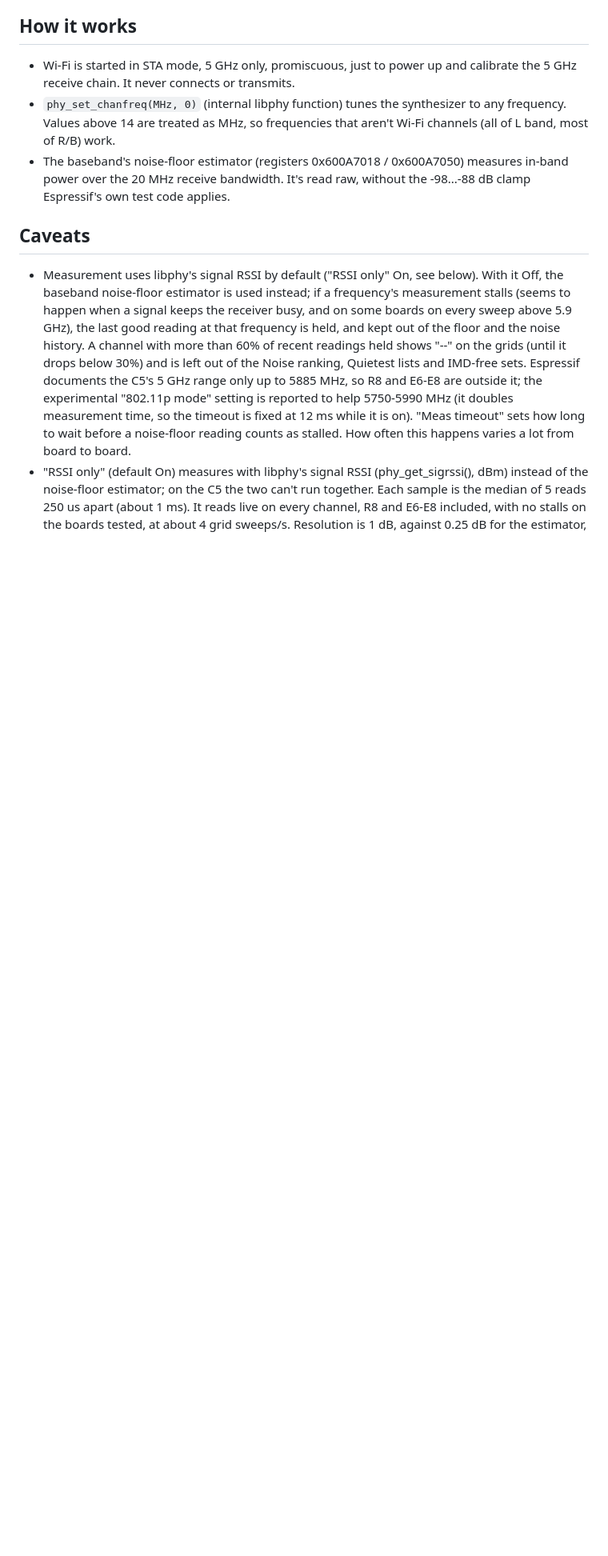
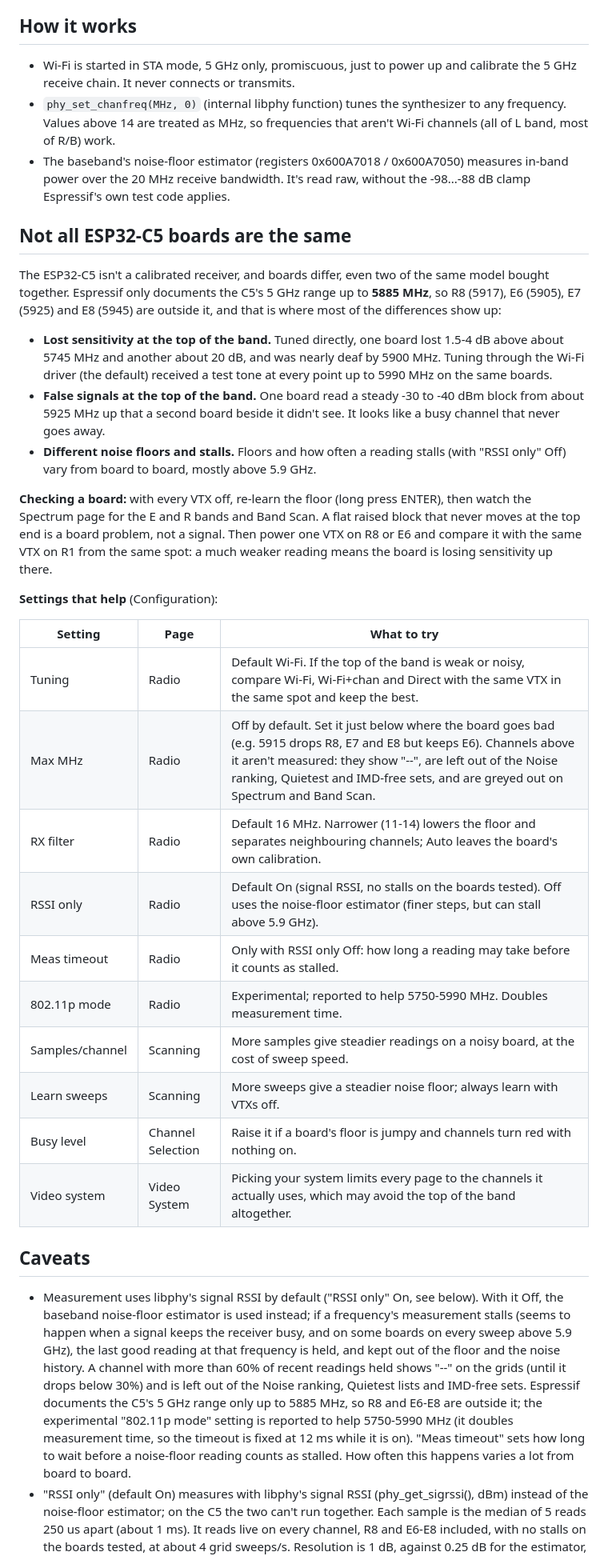
Before and after one commit to RocketSled666/FPV_Channel_Scanner, a Markdown page: README.md, the part around one of its changes. Shown at 80% size. Rendered like a GitHub page; blank space fills up the shorter version.

Commit message:
Docs: button layout diagram, ESP32-C5 board-to-board differences
Front-view diagram of the board with arrows to Left (KEY_L), ENTER (BOOT)
and Right (KEY_R) in the Buttons section. New section on how C5 boards
differ above the documented 5885 MHz and which Configuration settings help.

Co-Authored-By: Claude Opus 5.5 <noreply@anthropic.com>
Claude-Session: https://claude.ai/code/session_019ySrNfXnGwibRSQT1orRxf

```diff
--- a/README.md
+++ b/README.md
@@ -275,6 +281,45 @@ bar ("Radio Page", "Display Page", ...), then a Save / Discard page. The "Config
 - The baseband's noise-floor estimator (registers 0x600A7018 / 0x600A7050)
   measures in-band power over the 20 MHz receive bandwidth. It's read raw,
   without the -98...-88 dB clamp Espressif's own test code applies.
+
+## Not all ESP32-C5 boards are the same
+The ESP32-C5 isn't a calibrated receiver, and boards differ, even two of the
+same model bought together. Espressif only documents the C5's 5 GHz range up
+to **5885 MHz**, so R8 (5917), E6 (5905), E7 (5925) and E8 (5945) are outside
+it, and that is where most of the differences show up:
+
+- **Lost sensitivity at the top of the band.** Tuned directly, one board lost
+  1.5-4 dB above about 5745 MHz and another about 20 dB, and was nearly deaf by
+  5900 MHz. Tuning through the Wi-Fi driver (the default) received a test
+  tone at every point up to 5990 MHz on the same boards.
+- **False signals at the top of the band.** One board read a steady -30 to
+  -40 dBm block from about 5925 MHz up that a second board beside it didn't
+  see. It looks like a busy channel that never goes away.
+- **Different noise floors and stalls.** Floors and how often a reading
+  stalls (with "RSSI only" Off) vary from board to board, mostly above
+  5.9 GHz.
+
+**Checking a board:** with every VTX off, re-learn the floor (long press
+ENTER), then watch the Spectrum page for the E and R bands and Band Scan. A
+flat raised block that never moves at the top end is a board problem, not a
+signal. Then power one VTX on R8 or E6 and compare it with the same VTX on R1
+from the same spot: a much weaker reading means the board is losing
+sensitivity up there.
+
+**Settings that help** (Configuration):
+
+| Setting | Page | What to try |
+|---|---|---|
+| Tuning | Radio | Default Wi-Fi. If the top of the band is weak or noisy, compare Wi-Fi, Wi-Fi+chan and Direct with the same VTX in the same spot and keep the best. |
+| Max MHz | Radio | Off by default. Set it just below where the board goes bad (e.g. 5915 drops R8, E7 and E8 but keeps E6). Channels above it aren't measured: they show "--", are left out of the Noise ranking, Quietest and IMD-free sets, and are greyed out on Spectrum and Band Scan. |
+| RX filter | Radio | Default 16 MHz. Narrower (11-14) lowers the floor and separates neighbouring channels; Auto leaves the board's own calibration. |
+| RSSI only | Radio | Default On (signal RSSI, no stalls on the boards tested). Off uses the noise-floor estimator (finer steps, but can stall above 5.9 GHz). |
+| Meas timeout | Radio | Only with RSSI only Off: how long a reading may take before it counts as stalled. |
+| 802.11p mode | Radio | Experimental; reported to help 5750-5990 MHz. Doubles measurement time. |
+| Samples/channel | Scanning | More samples give steadier readings on a noisy board, at the cost of sweep speed. |
+| Learn sweeps | Scanning | More sweeps give a steadier noise floor; always learn with VTXs off. |
+| Busy level | Channel Selection | Raise it if a board's floor is jumpy and channels turn red with nothing on. |
+| Video system | Video System | Picking your system limits every page to the channels it actually uses, which may avoid the top of the band altogether. |
 
 ## Caveats
 - Measurement uses libphy's signal RSSI by default ("RSSI only" On, see
```
Also changed, not shown: other parts of README.md (+6 -0 lines), docs/images/Button Layout.png (added).
